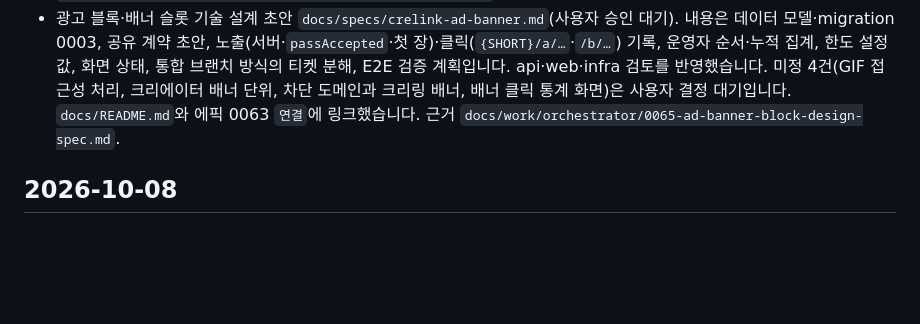
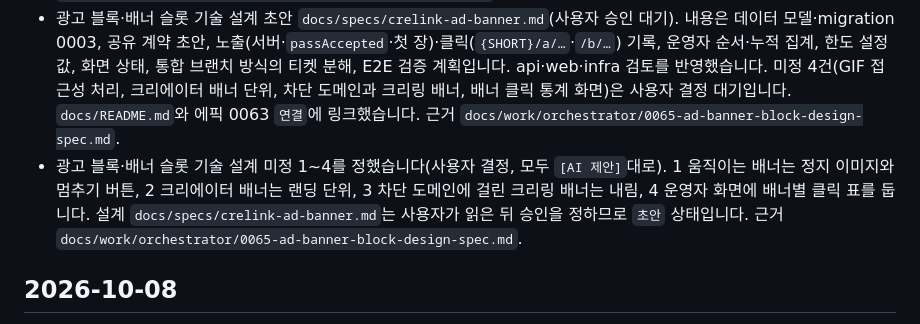
Before and after one commit to ai-worker-lab/crelink, a Markdown page: CHANGELOGS.md, the part around the change. Rendered like a GitHub page; blank space fills up the shorter version.

```diff
--- a/CHANGELOGS.md
+++ b/CHANGELOGS.md
@@ -16,6 +16,7 @@
 - 광고 블록·배너 슬롯 디자인 승인(0064 `완료`). orchestrator 기술 검토 결과는 통과(주의점 있음)였고, 의견 전문과 A1~A7 반영은 `design/ad-banner-block/handoff.md` `기술 검토` 절에 있습니다. 승인 때 정한 7가지는 `사용자 결정` 절에 있고, 본문의 배너 슬롯 한도·운영자 순서 정렬·노출·클릭 열·GIF 허용에 반영했습니다. `design/system/DESIGN.md` `모션`은 배너 이미지 안의 움직임만 예외로 허용합니다. 근거 `docs/work/designer/0064-ad-banner-block-design.md`.
 - 위임·반복 작업 기준(사용자 지시: 회고 내용을 AGENTS.md에 정리). 루트 `AGENTS.md` `작업 흐름` 6번에 요약과 링크를 두고, 세부는 `docs/development/parallel-work.md` `위임과 반복 작업` 절에 적었습니다. 내용은 기준 자료 선제 제공, 회차마다 기계 검사, 결함을 한 회차에 모아 고치기, 5회차·30분을 넘기면 보고와 진행 확인, "마지막" 뒤 추가 회차의 이유 기록, 절차 단계를 미루지 않기입니다. 계기는 0064 디자인 다듬기 11회(1시간 40분) 회고입니다. 근거 `docs/work/orchestrator/0066-opendesign-refine-rounds.md`.
 - 광고 블록·배너 슬롯 기술 설계 초안 `docs/specs/crelink-ad-banner.md`(사용자 승인 대기). 내용은 데이터 모델·migration 0003, 공유 계약 초안, 노출(서버·`passAccepted`·첫 장)·클릭(`{SHORT}/a/…`·`/b/…`) 기록, 운영자 순서·누적 집계, 한도 설정값, 화면 상태, 통합 브랜치 방식의 티켓 분해, E2E 검증 계획입니다. api·web·infra 검토를 반영했습니다. 미정 4건(GIF 접근성 처리, 크리에이터 배너 단위, 차단 도메인과 크리링 배너, 배너 클릭 통계 화면)은 사용자 결정 대기입니다. `docs/README.md`와 에픽 0063 `연결`에 링크했습니다. 근거 `docs/work/orchestrator/0065-ad-banner-block-design-spec.md`.
+- 광고 블록·배너 슬롯 기술 설계 미정 1~4를 정했습니다(사용자 결정, 모두 `[AI 제안]`대로). 1 움직이는 배너는 정지 이미지와 멈추기 버튼, 2 크리에이터 배너는 랜딩 단위, 3 차단 도메인에 걸린 크리링 배너는 내림, 4 운영자 화면에 배너별 클릭 표를 둡니다. 설계 `docs/specs/crelink-ad-banner.md`는 사용자가 읽은 뒤 승인을 정하므로 `초안` 상태입니다. 근거 `docs/work/orchestrator/0065-ad-banner-block-design-spec.md`.
 
 ## 2026-10-08
 
```
Also changed, not shown: docs/specs/crelink-ad-banner.md (+6 -1 lines), 1 other file.
